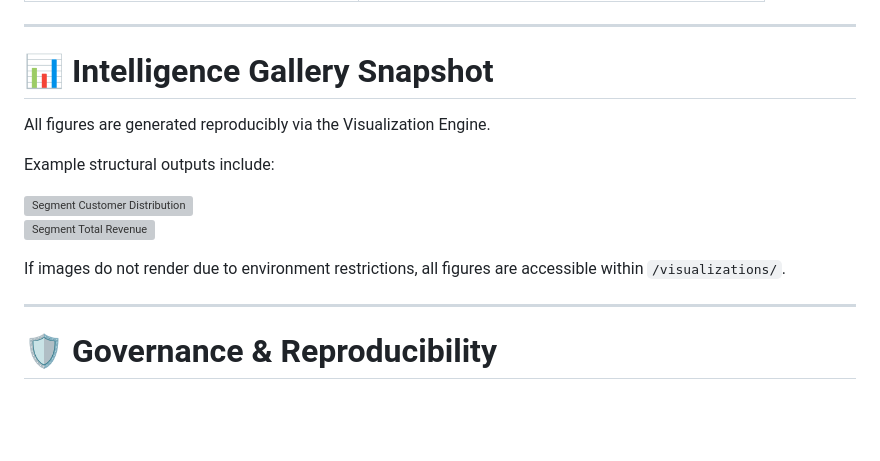
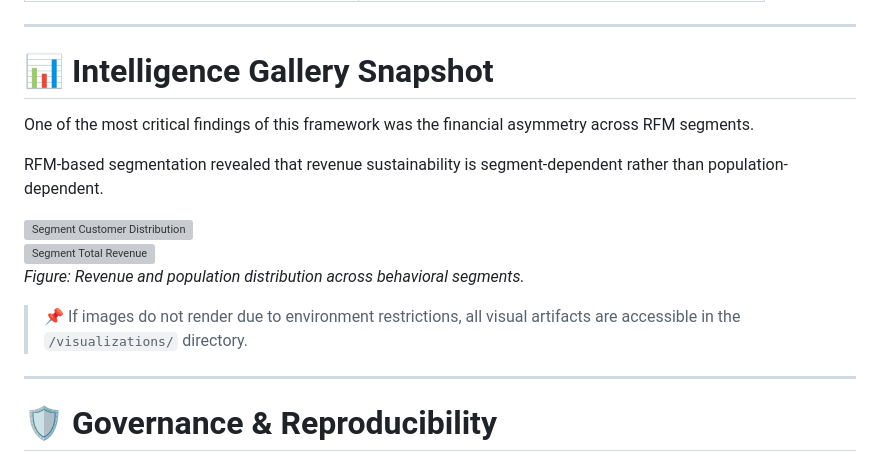
Before and after one commit to Divine-Ezennia/Online-Retail-Behavioral-Analysis, a Markdown page: README.md, the part around the change. Drawn GitHub-style; blank space fills up the shorter version; grey boxes are pictures that could not be loaded.

Commit message:
Refine Intelligence Gallery Snapshot to emphasize RFM financial asymmetry insight
This update refines the Intelligence Gallery Snapshot section of the root repository README.md.

Enhancements include:

Introduced a concise executive-level insight centered on RFM-driven financial asymmetry

Clarified that revenue sustainability is segment-dependent rather than population-dependent

Anchored embedded visuals to a specific strategic interpretation

Strengthened reviewer engagement by transforming static images into insight-driven narrative triggers

The repository now aligns more tightly with enterprise-grade portfolio standards.

```diff
--- a/README.md
+++ b/README.md
@@ -189,15 +189,15 @@ Behavior-driven
 ---
 
 # 📊 Intelligence Gallery Snapshot
+One of the most critical findings of this framework was the financial asymmetry across RFM segments.
 
-All figures are generated reproducibly via the Visualization Engine.
-
-Example structural outputs include:
+RFM-based segmentation revealed that revenue sustainability is segment-dependent rather than population-dependent.
 
 ![Segment Customer Distribution](./visualizations/segment/fig_11_56_segment_customer_distribution.png)
 ![Segment Total Revenue](./visualizations/segment/fig_11_57_segment_total_revenue.png)
+*Figure: Revenue and population distribution across behavioral segments.*
 
-If images do not render due to environment restrictions, all figures are accessible within `/visualizations/`.
+> 📌 If images do not render due to environment restrictions, all visual artifacts are accessible in the `/visualizations/` directory.
 
 ---
 
```
